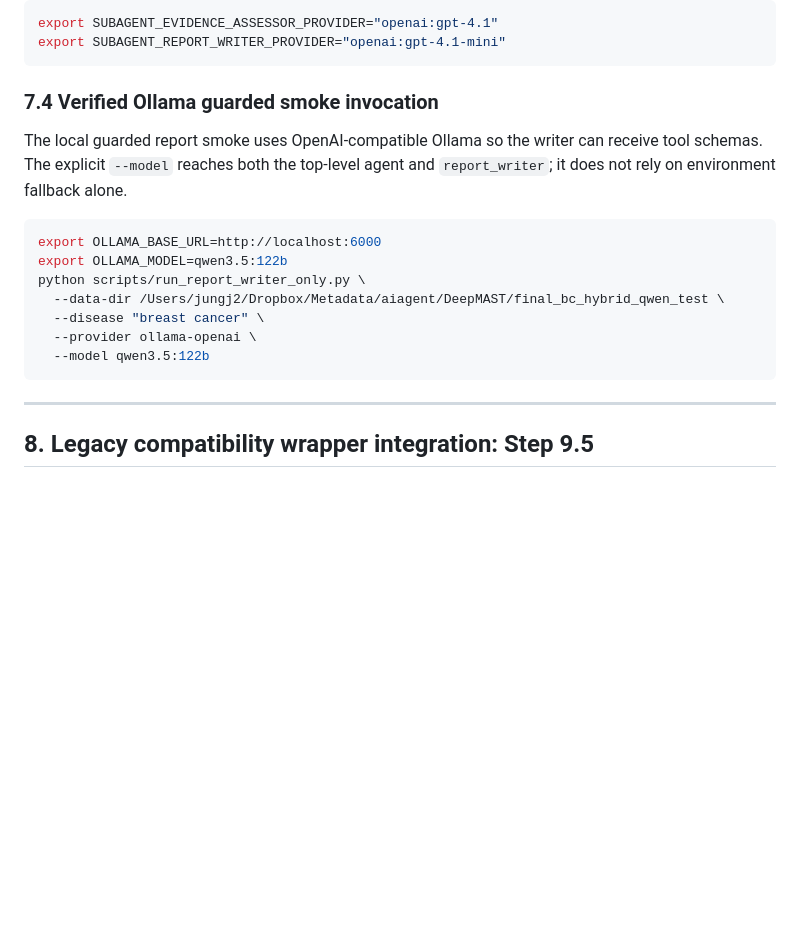
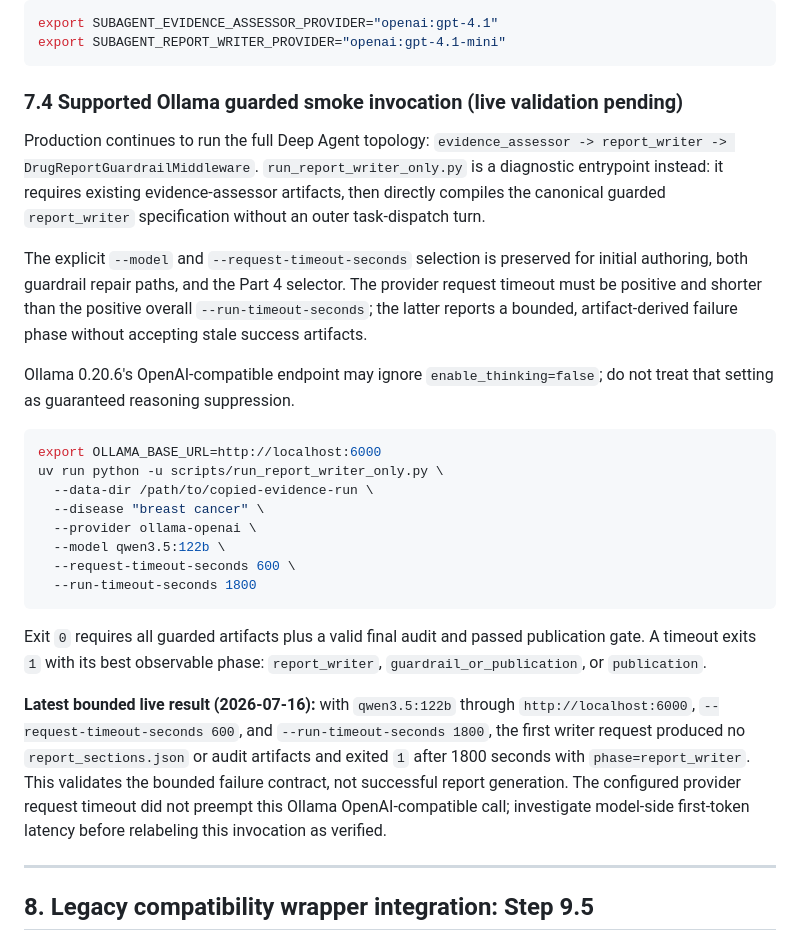
Before and after one commit to junghyunJJ/DeepMAST, a Markdown page: docs/drugtarget/drug_target_agent_reference.md, the part around the change. Rendered like a GitHub page; blank space fills up the shorter version.

Commit message:
Align guarded report guidance with observed runtime behavior
Constraint: Documentation may claim live verification only after a bounded qwen3.5:122b run passes its publication audit.
Rejected: Treating automated tests as proof of live Ollama completion | The observed defect is an opaque model-generation stall.
Confidence: high
Scope-risk: narrow
Directive: Keep production topology and diagnostic direct-writer behavior explicitly distinct.
Tested: 128 targeted pytest cases; Ruff; Pyright; compileall; diff check; bounded Ollama smoke to phase=report_writer timeout.
Not-tested: Successful qwen3.5:122b breast-cancer report generation; other Ollama models and datasets.

````diff
--- a/docs/drugtarget/drug_target_agent_reference.md
+++ b/docs/drugtarget/drug_target_agent_reference.md
@@ -589,21 +589,47 @@ export SUBAGENT_EVIDENCE_ASSESSOR_PROVIDER="openai:gpt-4.1"
 export SUBAGENT_REPORT_WRITER_PROVIDER="openai:gpt-4.1-mini"
 ```
 
-### 7.4 Verified Ollama guarded smoke invocation
+### 7.4 Supported Ollama guarded smoke invocation (live validation pending)
 
-The local guarded report smoke uses OpenAI-compatible Ollama so the writer can
-receive tool schemas. The explicit `--model` reaches both the top-level agent
-and `report_writer`; it does not rely on environment fallback alone.
+Production continues to run the full Deep Agent topology:
+`evidence_assessor -> report_writer -> DrugReportGuardrailMiddleware`.
+`run_report_writer_only.py` is a diagnostic entrypoint instead: it requires
+existing evidence-assessor artifacts, then directly compiles the canonical
+guarded `report_writer` specification without an outer task-dispatch turn.
+
+The explicit `--model` and `--request-timeout-seconds` selection is preserved
+for initial authoring, both guardrail repair paths, and the Part 4 selector.
+The provider request timeout must be positive and shorter than the positive
+overall `--run-timeout-seconds`; the latter reports a bounded, artifact-derived
+failure phase without accepting stale success artifacts.
+
+Ollama 0.20.6's OpenAI-compatible endpoint may ignore
+`enable_thinking=false`; do not treat that setting as guaranteed reasoning
+suppression.
 
 ```bash
 export OLLAMA_BASE_URL=http://localhost:6000
-export OLLAMA_MODEL=qwen3.5:122b
-python scripts/run_report_writer_only.py \
-  --data-dir /Users/jungj2/Dropbox/Metadata/aiagent/DeepMAST/final_bc_hybrid_qwen_test \
+uv run python -u scripts/run_report_writer_only.py \
+  --data-dir /path/to/copied-evidence-run \
   --disease "breast cancer" \
   --provider ollama-openai \
-  --model qwen3.5:122b
+  --model qwen3.5:122b \
+  --request-timeout-seconds 600 \
+  --run-timeout-seconds 1800
 ```
+
+Exit `0` requires all guarded artifacts plus a valid final audit and passed
+publication gate. A timeout exits `1` with its best observable phase:
+`report_writer`, `guardrail_or_publication`, or `publication`.
+
+**Latest bounded live result (2026-07-16):** with `qwen3.5:122b` through
+`http://localhost:6000`, `--request-timeout-seconds 600`, and
+`--run-timeout-seconds 1800`, the first writer request produced no
+`report_sections.json` or audit artifacts and exited `1` after 1800 seconds
+with `phase=report_writer`. This validates the bounded failure contract, not
+successful report generation. The configured provider request timeout did not
+preempt this Ollama OpenAI-compatible call; investigate model-side first-token
+latency before relabeling this invocation as verified.
 
 ---
 
````
